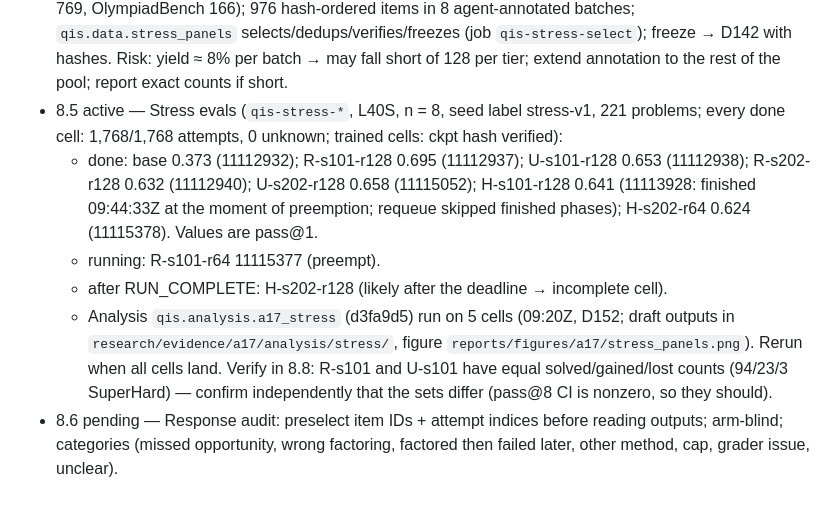
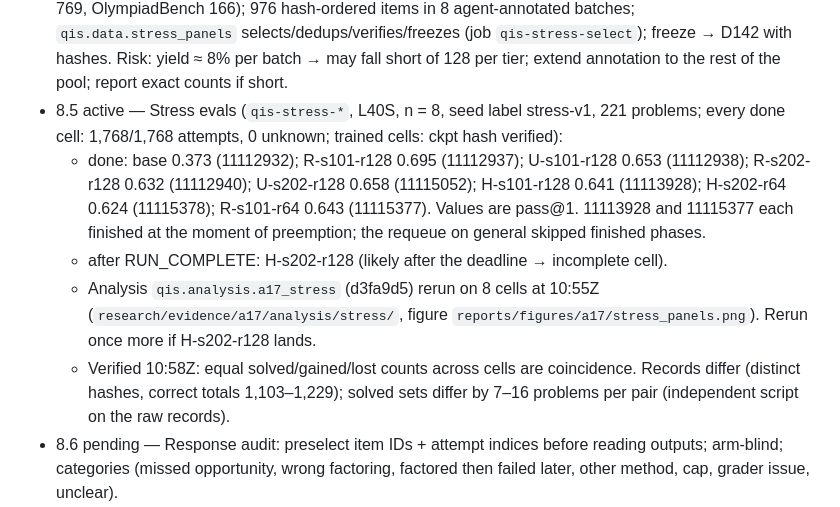
Before and after one commit to FlightVin/qwen-interference-study, a Markdown page: research/CHECKLIST.md, the part around the change. Drawn GitHub-style.

```diff
--- a/research/CHECKLIST.md
+++ b/research/CHECKLIST.md
@@ -136,10 +136,10 @@ Priorities (§8 of A17): H-s202 > common-GPU R/U > CPU analyses > balanced stres
 - 8.3 active — CPU analyses: `a17_test.py` (reversal §3.1, coverage §3.2, sampling null §3.5, endpoints §2) and `a17_train.py` (signal §3.3, persistence §3.4, dev transitions + n check §3.5, branches §4, figures 2–4); code by delegated agents → run on compute → verify against existing tables.
 - 8.4 active — Stress panels: rubric v1 committed (before export); pool 2,039 (MATH 1,104, Omni-MATH 769, OlympiadBench 166); 976 hash-ordered items in 8 agent-annotated batches; `qis.data.stress_panels` selects/dedups/verifies/freezes (job `qis-stress-select`); freeze → D142 with hashes. Risk: yield ≈ 8% per batch → may fall short of 128 per tier; extend annotation to the rest of the pool; report exact counts if short.
 - 8.5 active — Stress evals (`qis-stress-*`, L40S, n = 8, seed label stress-v1, 221 problems; every done cell: 1,768/1,768 attempts, 0 unknown; trained cells: ckpt hash verified):
-  - done: base 0.373 (11112932); R-s101-r128 0.695 (11112937); U-s101-r128 0.653 (11112938); R-s202-r128 0.632 (11112940); U-s202-r128 0.658 (11115052); H-s101-r128 0.641 (11113928: finished 09:44:33Z at the moment of preemption; requeue skipped finished phases); H-s202-r64 0.624 (11115378). Values are pass@1.
-  - running: R-s101-r64 11115377 (preempt).
+  - done: base 0.373 (11112932); R-s101-r128 0.695 (11112937); U-s101-r128 0.653 (11112938); R-s202-r128 0.632 (11112940); U-s202-r128 0.658 (11115052); H-s101-r128 0.641 (11113928); H-s202-r64 0.624 (11115378); R-s101-r64 0.643 (11115377). Values are pass@1. 11113928 and 11115377 each finished at the moment of preemption; the requeue on general skipped finished phases.
   - after RUN_COMPLETE: H-s202-r128 (likely after the deadline → incomplete cell).
-  - Analysis `qis.analysis.a17_stress` (d3fa9d5) run on 5 cells (09:20Z, D152; draft outputs in `research/evidence/a17/analysis/stress/`, figure `reports/figures/a17/stress_panels.png`). Rerun when all cells land. Verify in 8.8: R-s101 and U-s101 have equal solved/gained/lost counts (94/23/3 SuperHard) — confirm independently that the sets differ (pass@8 CI is nonzero, so they should).
+  - Analysis `qis.analysis.a17_stress` (d3fa9d5) rerun on 8 cells at 10:55Z (`research/evidence/a17/analysis/stress/`, figure `reports/figures/a17/stress_panels.png`). Rerun once more if H-s202-r128 lands.
+  - Verified 10:58Z: equal solved/gained/lost counts across cells are coincidence. Records differ (distinct hashes, correct totals 1,103–1,229); solved sets differ by 7–16 problems per pair (independent script on the raw records).
 - 8.6 pending — Response audit: preselect item IDs + attempt indices before reading outputs; arm-blind; categories (missed opportunity, wrong factoring, factored then failed later, other method, cap, grader issue, unclear).
 - 8.7 pending — REPORT rewrite: "What we learned" (6 questions) first; figures 1–5 embedded beside claims; absolute values with every delta; original vs common-GPU; H-s202 endpoint or last verified round; incomplete-cell inventory; reproduction commands.
 - 8.8 pending — Verification: independent recomputation of headline tables from attempt records; cost vs ledger; checkpoint + manifest hashes; every figure vs its table; render check from a clean checkout. Then deliver.
```
Also changed, not shown: research/REVIEWS.md (+23 -0 lines), research/STATE.md (+3 -3 lines), reports/figures/a17/stress_panels.png, 2 other files.
